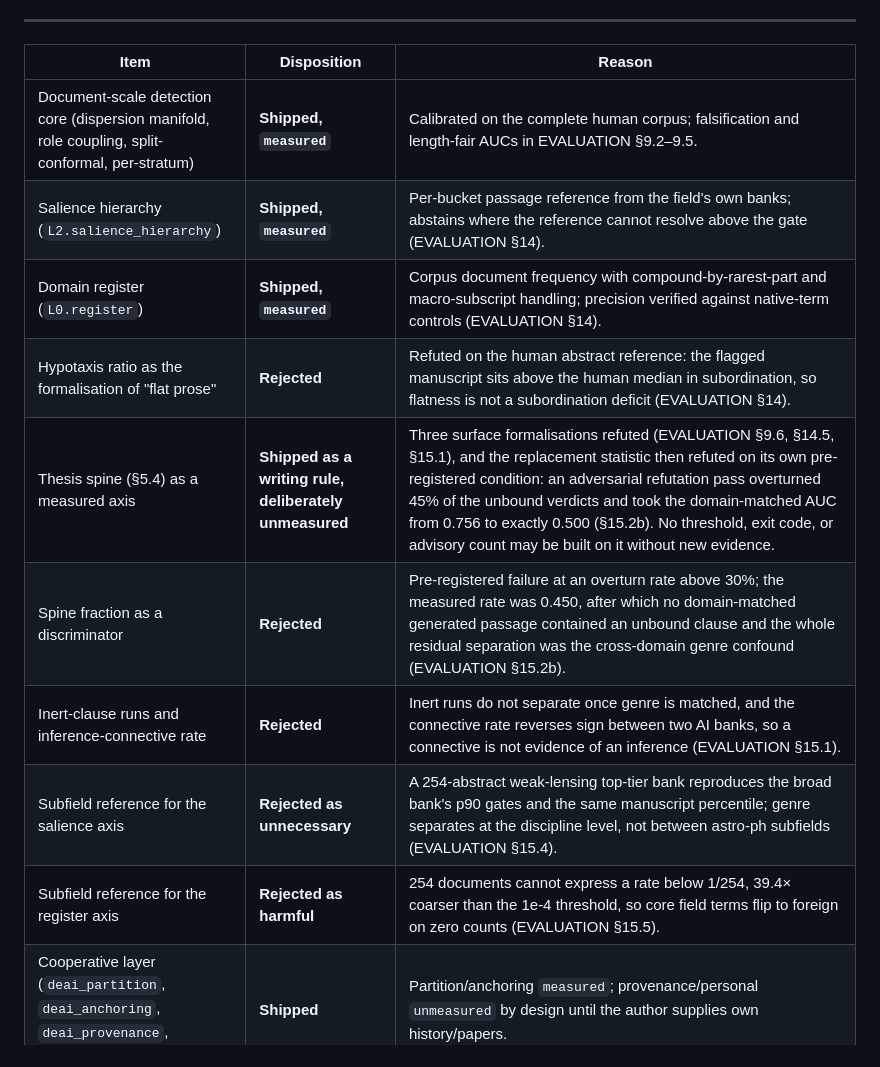
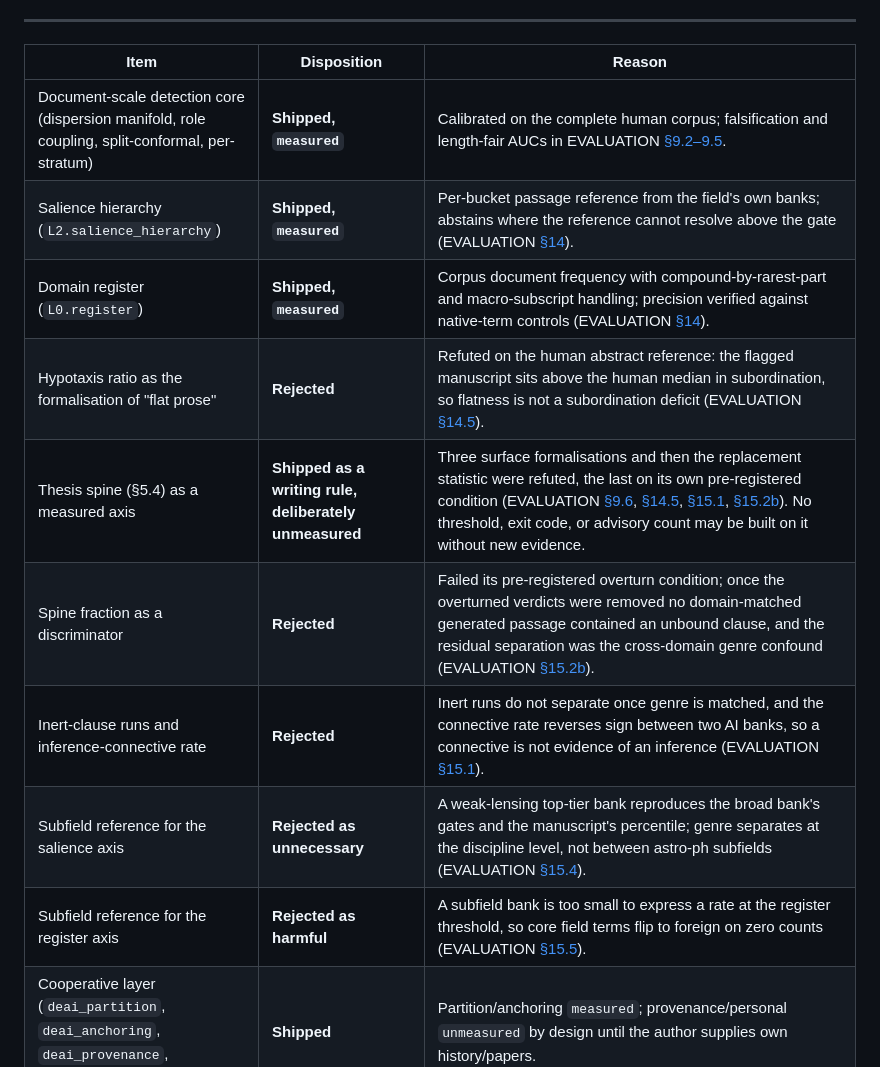
Before and after one commit to skymanbp/sci-paper, a Markdown page: docs/architecture/DISPOSITIONS.md, the part around one of its changes. Rendered like a GitHub page.

```diff
--- a/docs/architecture/DISPOSITIONS.md
+++ b/docs/architecture/DISPOSITIONS.md
@@ -13,13 +13,13 @@ rule for any item are stated in the standard's §11.
 
 | Item | Disposition | Reason |
 |---|---|---|
-| Document-scale detection core (dispersion manifold, role coupling, split-conformal, per-stratum) | **Shipped, `measured`** | Calibrated on the complete human corpus; falsification and length-fair AUCs in EVALUATION §9.2–9.5. |
-| Salience hierarchy (`L2.salience_hierarchy`) | **Shipped, `measured`** | Per-bucket passage reference from the field's own banks; abstains where the reference cannot resolve above the gate (EVALUATION §14). |
-| Domain register (`L0.register`) | **Shipped, `measured`** | Corpus document frequency with compound-by-rarest-part and macro-subscript handling; precision verified against native-term controls (EVALUATION §14). |
-| Hypotaxis ratio as the formalisation of "flat prose" | **Rejected** | Refuted on the human abstract reference: the flagged manuscript sits above the human median in subordination, so flatness is not a subordination deficit (EVALUATION §14). |
-| Thesis spine (§5.4) as a measured axis | **Shipped as a writing rule, deliberately unmeasured** | Three surface formalisations refuted (EVALUATION §9.6, §14.5, §15.1), and the replacement statistic then refuted on its own pre-registered condition: an adversarial refutation pass overturned 45% of the unbound verdicts and took the domain-matched AUC from 0.756 to exactly 0.500 (§15.2b). No threshold, exit code, or advisory count may be built on it without new evidence. |
-| Spine fraction as a discriminator | **Rejected** | Pre-registered failure at an overturn rate above 30%; the measured rate was 0.450, after which no domain-matched generated passage contained an unbound clause and the whole residual separation was the cross-domain genre confound (EVALUATION §15.2b). |
-| Inert-clause runs and inference-connective rate | **Rejected** | Inert runs do not separate once genre is matched, and the connective rate reverses sign between two AI banks, so a connective is not evidence of an inference (EVALUATION §15.1). |
-| Subfield reference for the salience axis | **Rejected as unnecessary** | A 254-abstract weak-lensing top-tier bank reproduces the broad bank's p90 gates and the same manuscript percentile; genre separates at the discipline level, not between astro-ph subfields (EVALUATION §15.4). |
-| Subfield reference for the register axis | **Rejected as harmful** | 254 documents cannot express a rate below 1/254, 39.4× coarser than the 1e-4 threshold, so core field terms flip to foreign on zero counts (EVALUATION §15.5). |
+| Document-scale detection core (dispersion manifold, role coupling, split-conformal, per-stratum) | **Shipped, `measured`** | Calibrated on the complete human corpus; falsification and length-fair AUCs in EVALUATION [§9.2–9.5](evaluation/document-scale.md). |
+| Salience hierarchy (`L2.salience_hierarchy`) | **Shipped, `measured`** | Per-bucket passage reference from the field's own banks; abstains where the reference cannot resolve above the gate (EVALUATION [§14](evaluation/narrative-salience-register.md)). |
+| Domain register (`L0.register`) | **Shipped, `measured`** | Corpus document frequency with compound-by-rarest-part and macro-subscript handling; precision verified against native-term controls (EVALUATION [§14](evaluation/narrative-salience-register.md)). |
+| Hypotaxis ratio as the formalisation of "flat prose" | **Rejected** | Refuted on the human abstract reference: the flagged manuscript sits above the human median in subordination, so flatness is not a subordination deficit (EVALUATION [§14.5](evaluation/narrative-salience-register.md)). |
+| Thesis spine (§5.4) as a measured axis | **Shipped as a writing rule, deliberately unmeasured** | Three surface formalisations and then the replacement statistic were refuted, the last on its own pre-registered condition (EVALUATION [§9.6](evaluation/document-scale.md), [§14.5](evaluation/narrative-salience-register.md), [§15.1](evaluation/narrative-salience-register.md), [§15.2b](evaluation/narrative-salience-register.md)). No threshold, exit code, or advisory count may be built on it without new evidence. |
+| Spine fraction as a discriminator | **Rejected** | Failed its pre-registered overturn condition; once the overturned verdicts were removed no domain-matched generated passage contained an unbound clause, and the residual separation was the cross-domain genre confound (EVALUATION [§15.2b](evaluation/narrative-salience-register.md)). |
+| Inert-clause runs and inference-connective rate | **Rejected** | Inert runs do not separate once genre is matched, and the connective rate reverses sign between two AI banks, so a connective is not evidence of an inference (EVALUATION [§15.1](evaluation/narrative-salience-register.md)). |
+| Subfield reference for the salience axis | **Rejected as unnecessary** | A weak-lensing top-tier bank reproduces the broad bank's gates and the manuscript's percentile; genre separates at the discipline level, not between astro-ph subfields (EVALUATION [§15.4](evaluation/narrative-salience-register.md)). |
+| Subfield reference for the register axis | **Rejected as harmful** | A subfield bank is too small to express a rate at the register threshold, so core field terms flip to foreign on zero counts (EVALUATION [§15.5](evaluation/narrative-salience-register.md)). |
 | Cooperative layer (`deai_partition`, `deai_anchoring`, `deai_provenance`, `deai_personal`) | **Shipped** | Partition/anchoring `measured`; provenance/personal `unmeasured` by design until the author supplies own history/papers. |
```
Also changed, not shown: other parts of docs/architecture/DISPOSITIONS.md (+30 -30 lines), docs/architecture/DEAI_SUBSYSTEM.md (+31 -39 lines), 1 other file.
